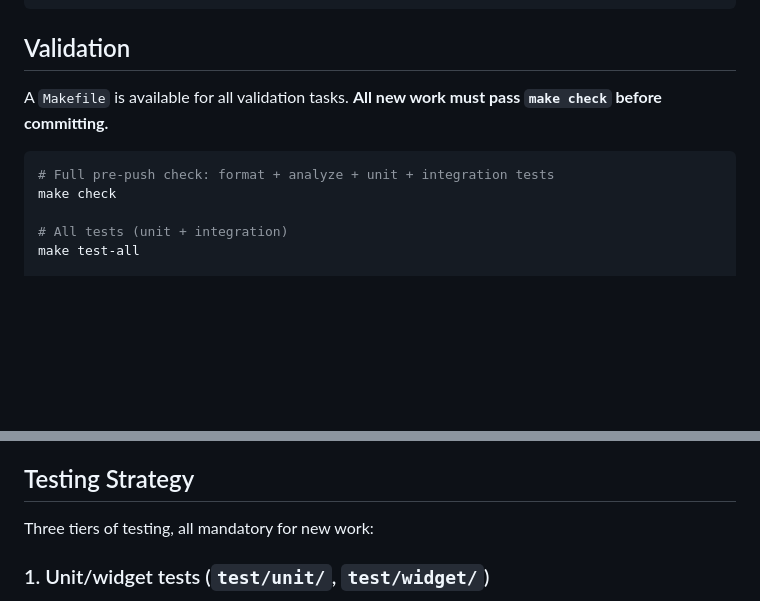
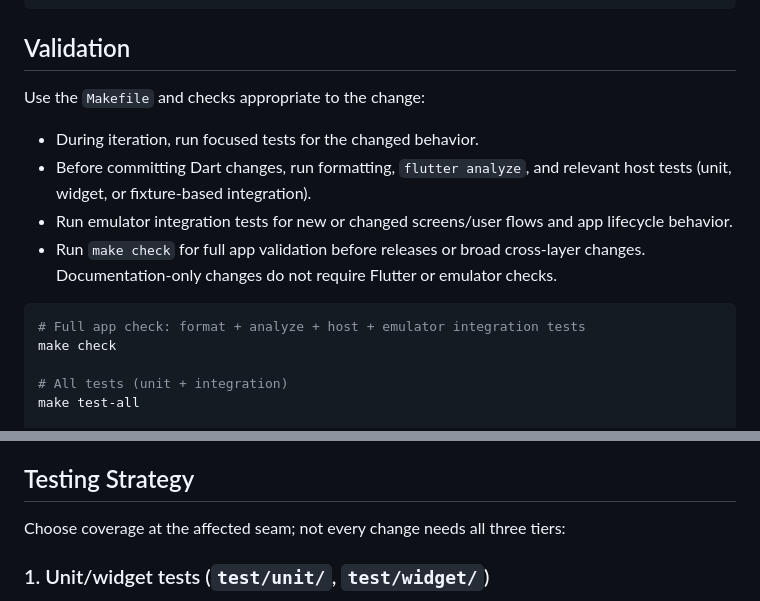
Before and after one commit to barlevalon/mklat.news, a Markdown page: AGENTS.md, 2 parts joined by grey strips. Drawn GitHub-style; blank space fills up the shorter version.

Commit message:
docs: scope validation to changed behavior

````diff
--- a/AGENTS.md
+++ b/AGENTS.md
@@ -90,10 +90,15 @@ flutter build ios      # iOS
 
 ## Validation
 
-A `Makefile` is available for all validation tasks. **All new work must pass `make check` before committing.**
+Use the `Makefile` and checks appropriate to the change:
+
+- During iteration, run focused tests for the changed behavior.
+- Before committing Dart changes, run formatting, `flutter analyze`, and relevant host tests (unit, widget, or fixture-based integration).
+- Run emulator integration tests for new or changed screens/user flows and app lifecycle behavior.
+- Run `make check` for full app validation before releases or broad cross-layer changes. Documentation-only changes do not require Flutter or emulator checks.
 
 ```bash
-# Full pre-push check: format + analyze + unit + integration tests
+# Full app check: format + analyze + host + emulator integration tests
 make check
 
 # All tests (unit + integration)
@@ -152,7 +157,7 @@ Alert state machine runs on PRIMARY location only. Changing primary location res
 
 ## Testing Strategy
 
-Three tiers of testing, all mandatory for new work:
+Choose coverage at the affected seam; not every change needs all three tiers:
 
 ### 1. Unit/widget tests (`test/unit/`, `test/widget/`)
 - Mock at service level, test business logic and widget rendering
````
